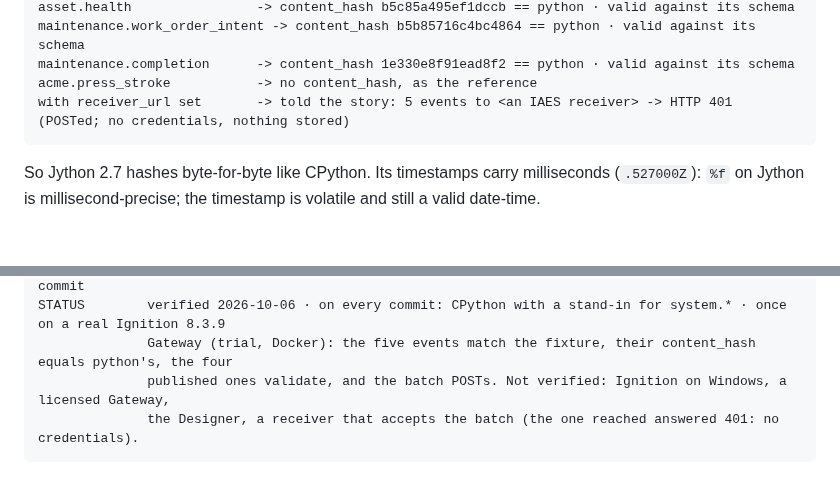
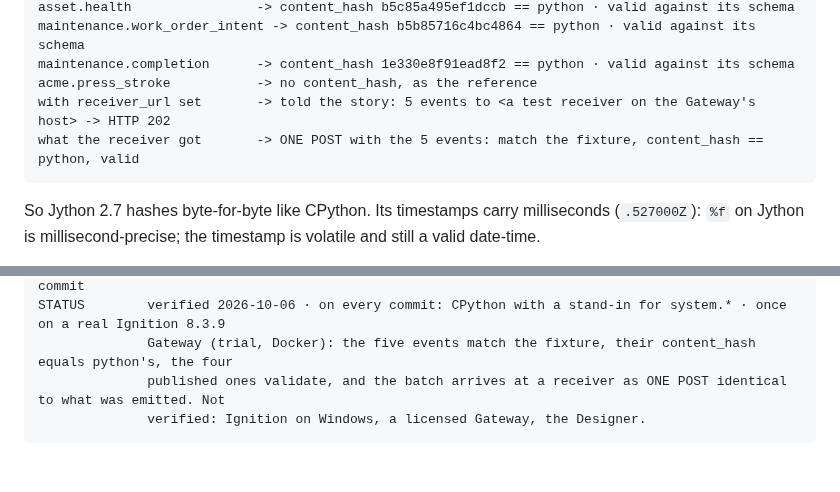
Before and after one commit to wertek-ai/iaes, a Markdown page: scenarios/ignition/README.md, 2 parts joined by grey strips. GitHub-like rendering; blank space fills up the shorter version.

Commit message:
Ignition scenario: the batch reaches a receiver as one POST, identical to what was emitted
A test receiver on the Gateway's host answered 202 and got the five events in
one POST: they match the fixture, their content_hash equals python's, and the
four published ones validate.

Co-Authored-By: Claude Opus 5.5 <noreply@anthropic.com>
Claude-Session: https://claude.ai/code/session_01C5ruQMn3Q4e5qc5HcbjbnG

````diff
--- a/scenarios/ignition/README.md
+++ b/scenarios/ignition/README.md
@@ -67,7 +67,8 @@ asset.health                -> content_hash b5c85a495ef1dccb == python · valid
 maintenance.work_order_intent -> content_hash b5b85716c4bc4864 == python · valid against its schema
 maintenance.completion      -> content_hash 1e330e8f91ead8f2 == python · valid against its schema
 acme.press_stroke           -> no content_hash, as the reference
-with receiver_url set       -> told the story: 5 events to <an IAES receiver> -> HTTP 401 (POSTed; no credentials, nothing stored)
+with receiver_url set       -> told the story: 5 events to <a test receiver on the Gateway's host> -> HTTP 202
+what the receiver got       -> ONE POST with the 5 events: match the fixture, content_hash == python, valid
 ```
 
 So Jython 2.7 hashes byte-for-byte like CPython. Its timestamps carry milliseconds (`.527000Z`): `%f` on Jython is
@@ -95,6 +96,6 @@ IDEMPOTENCY   every run emits new event ids and a new correlation_id
 ACCEPTANCE    python scenarios/ignition/run.py, and tests/test_reference_scenarios.py on every commit
 STATUS        verified 2026-10-06 · on every commit: CPython with a stand-in for system.* · once on a real Ignition 8.3.9
               Gateway (trial, Docker): the five events match the fixture, their content_hash equals python's, the four
-              published ones validate, and the batch POSTs. Not verified: Ignition on Windows, a licensed Gateway,
-              the Designer, a receiver that accepts the batch (the one reached answered 401: no credentials).
+              published ones validate, and the batch arrives at a receiver as ONE POST identical to what was emitted. Not
+              verified: Ignition on Windows, a licensed Gateway, the Designer.
 ```
````
